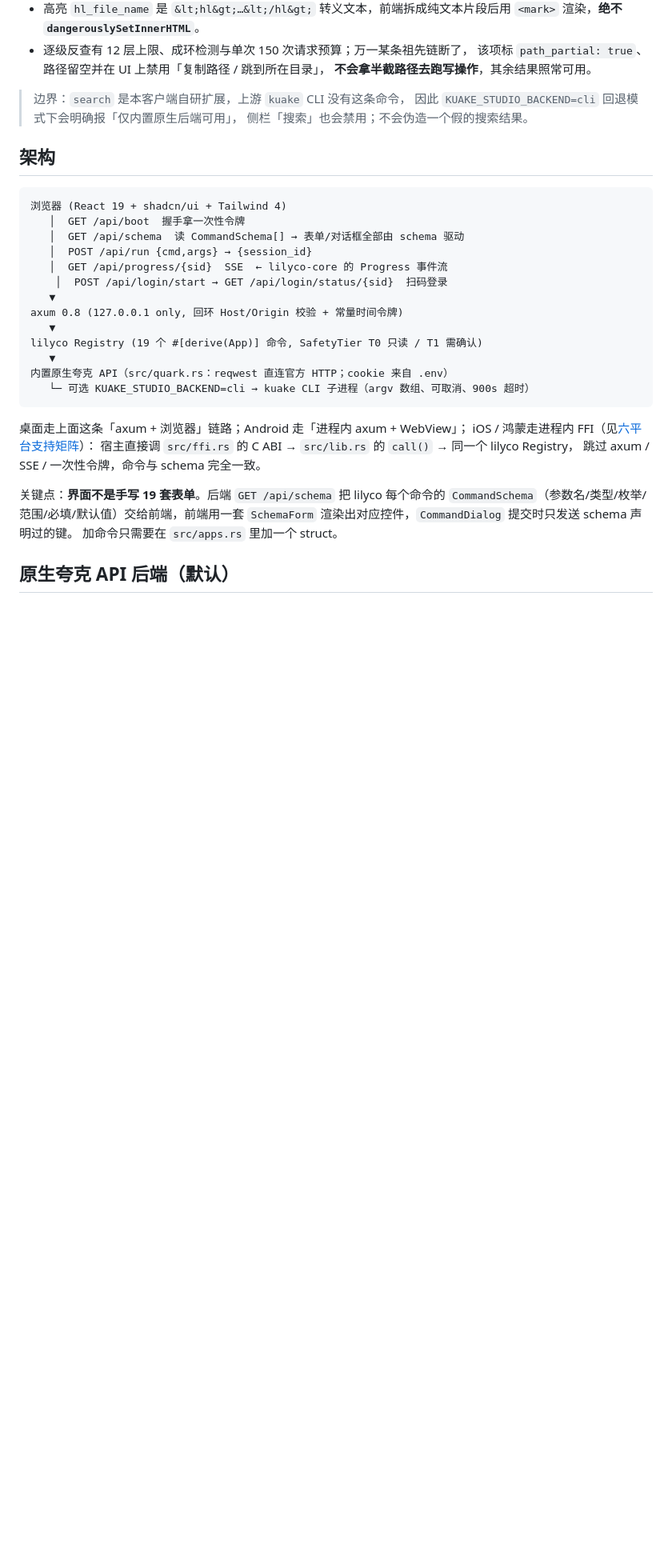
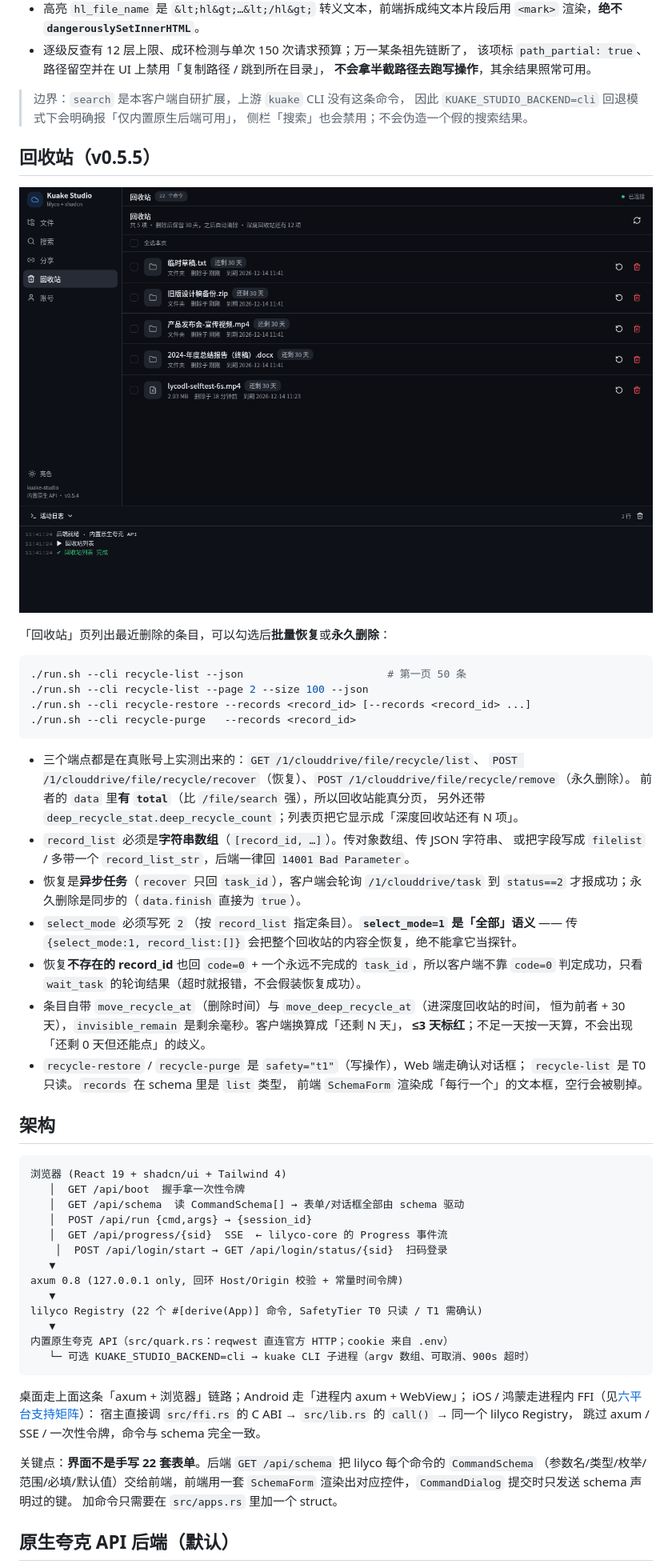
Before and after one commit to lilyco-42/kuake-studio, a Markdown page: README.md, the part around one of its changes. Shown at 80% size. Drawn GitHub-style; pictures changed too: screenshot-recycle.png (added); blank space fills up the shorter version.

````diff
--- a/README.md
+++ b/README.md
@@ -213,6 +215,38 @@ handler。`build_registry()` 现在统一在注册前按 schema 补齐**缺失
 > 因此 `KUAKE_STUDIO_BACKEND=cli` 回退模式下会明确报「仅内置原生后端可用」，
 > 侧栏「搜索」也会禁用；不会伪造一个假的搜索结果。
 
+## 回收站（v0.5.5）
+
+![回收站](screenshot-recycle.png)
+
+「回收站」页列出最近删除的条目，可以勾选后**批量恢复**或**永久删除**：
+
+```bash
+./run.sh --cli recycle-list --json                       # 第一页 50 条
+./run.sh --cli recycle-list --page 2 --size 100 --json
+./run.sh --cli recycle-restore --records <record_id> [--records <record_id> ...]
+./run.sh --cli recycle-purge   --records <record_id>
+```
+
+- 三个端点都是在真账号上实测出来的：`GET /1/clouddrive/file/recycle/list`、
+  `POST /1/clouddrive/file/recycle/recover`（恢复）、`POST /1/clouddrive/file/recycle/remove`（永久删除）。
+  前者的 `data` 里**有 `total`**（比 `/file/search` 强），所以回收站能真分页，
+  另外还带 `deep_recycle_stat.deep_recycle_count`；列表页把它显示成「深度回收站还有 N 项」。
+- `record_list` 必须是**字符串数组**（`[record_id, …]`）。传对象数组、传 JSON 字符串、
+  或把字段写成 `filelist` / 多带一个 `record_list_str`，后端一律回 `14001 Bad Parameter`。
+- 恢复是**异步任务**（`recover` 只回 `task_id`），客户端会轮询 `/1/clouddrive/task`
+  到 `status==2` 才报成功；永久删除是同步的（`data.finish` 直接为 `true`）。
+- `select_mode` 必须写死 `2`（按 `record_list` 指定条目）。**`select_mode=1` 是「全部」语义** ——
+  传 `{select_mode:1, record_list:[]}` 会把整个回收站的内容全恢复，绝不能拿它当探针。
+- 恢复**不存在的 record_id** 也回 `code=0` + 一个永远不完成的 `task_id`，所以客户端不靠
+  `code=0` 判定成功，只看 `wait_task` 的轮询结果（超时就报错，不会假装恢复成功）。
+- 条目自带 `move_recycle_at`（删除时间）与 `move_deep_recycle_at`（进深度回收站的时间，
+  恒为前者 + 30 天），`invisible_remain` 是剩余毫秒。客户端换算成「还剩 N 天」，
+  **≤3 天标红**；不足一天按一天算，不会出现「还剩 0 天但还能点」的歧义。
+- `recycle-restore` / `recycle-purge` 是 `safety="t1"`（写操作），Web 端走确认对话框；
+  `recycle-list` 是 T0 只读。`records` 在 schema 里是 `list` 类型，
+  前端 `SchemaForm` 渲染成「每行一个」的文本框，空行会被剔掉。
+
 ## 架构
 
 ```
@@ -225,7 +259,7 @@ handler。`build_registry()` 现在统一在注册前按 schema 补齐**缺失
    ▼
 axum 0.8 (127.0.0.1 only, 回环 Host/Origin 校验 + 常量时间令牌)
    ▼
-lilyco Registry (19 个 #[derive(App)] 命令, SafetyTier T0 只读 / T1 需确认)
+lilyco Registry (22 个 #[derive(App)] 命令, SafetyTier T0 只读 / T1 需确认)
    ▼
 内置原生夸克 API（src/quark.rs：reqwest 直连官方 HTTP；cookie 来自 .env）
    └─ 可选 KUAKE_STUDIO_BACKEND=cli → kuake CLI 子进程（argv 数组、可取消、900s 超时）
@@ -236,7 +270,7 @@ iOS / 鸿蒙走进程内 FFI（见[六平台支持矩阵](#六平台支持矩阵
 宿主直接调 `src/ffi.rs` 的 C ABI → `src/lib.rs` 的 `call()` → 同一个 lilyco Registry，
 跳过 axum / SSE / 一次性令牌，命令与 schema 完全一致。
 
-关键点：**界面不是手写 19 套表单**。后端 `GET /api/schema` 把 lilyco 每个命令的
+关键点：**界面不是手写 22 套表单**。后端 `GET /api/schema` 把 lilyco 每个命令的
 `CommandSchema`（参数名/类型/枚举/范围/必填/默认值）交给前端，前端用一套
 `SchemaForm` 渲染出对应控件，`CommandDialog` 提交时只发送 schema 声明过的键。
 加命令只需要在 `src/apps.rs` 里加一个 struct。
````
Also changed, not shown: other parts of README.md (+35 -15 lines), 13 other files.
